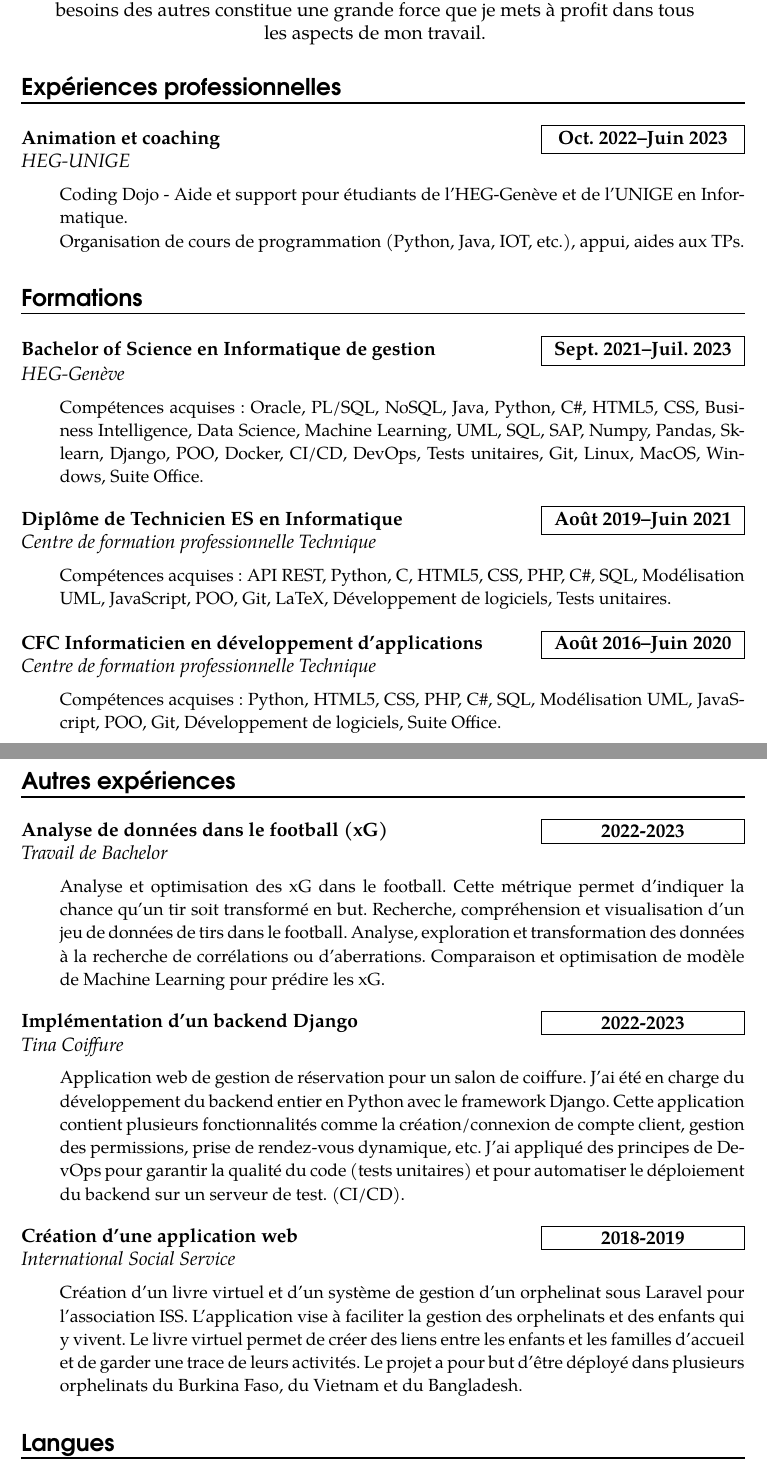
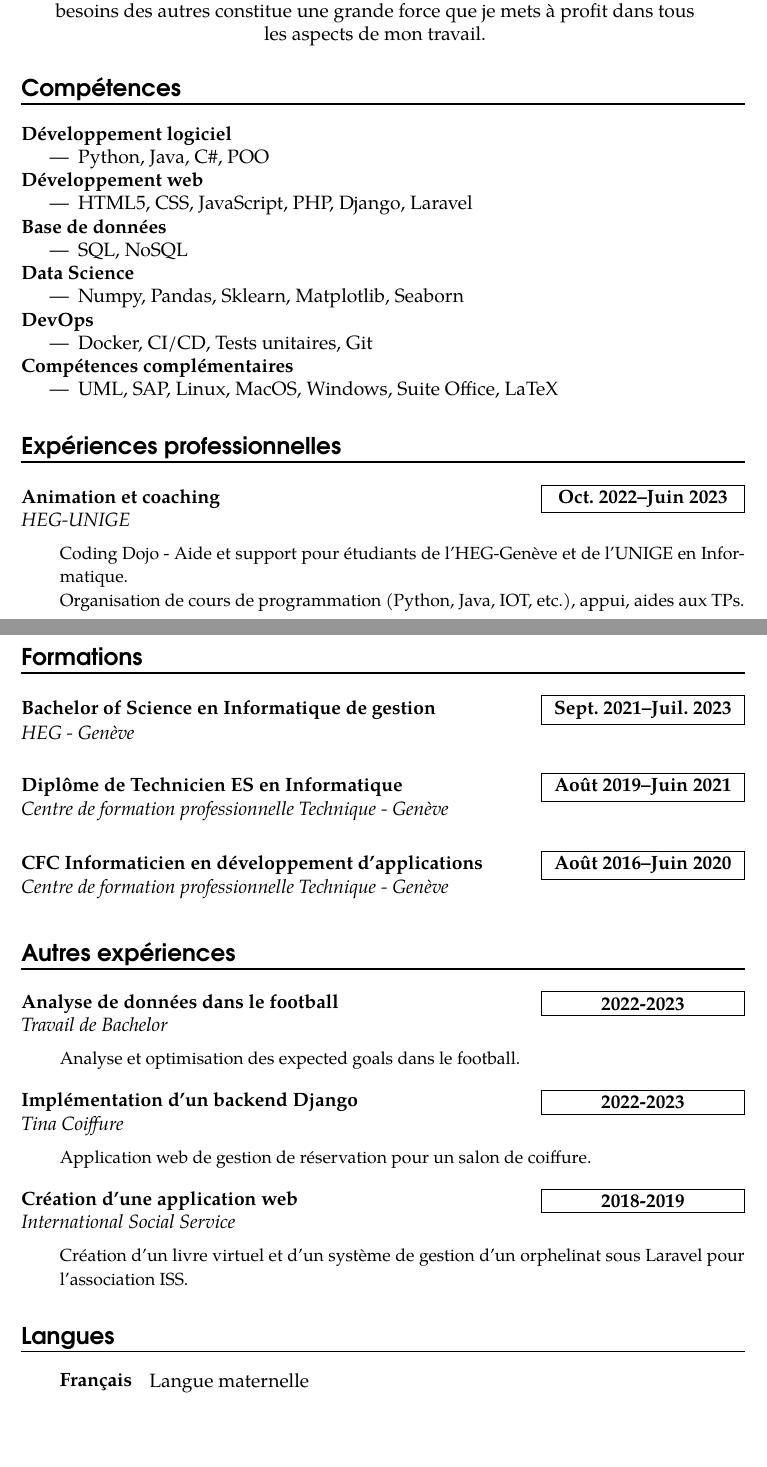
Before and after one commit to DavidPlnmr/CV, a LaTeX CV (cv.tex): two parts of pages 1 and 2 of 2, joined at a grey line, cut so that both start at the same text, the shorter picture padded with empty space. Compiled offline with pdfLaTeX.

Commit message:
Mise à jour du CV. Ajout de compétences au début du CV. Réduction de l'explication des projets

```diff
--- a/cv.tex
+++ b/cv.tex
@@ -6,6 +6,8 @@
 \usepackage[utf8]{inputenc} % encoding
 \usepackage[T1]{fontenc} % font encoding
 \usepackage{url} % for urls
+
+\usepackage{multicol} % multiple columns
 
 % Set the default font
 \usepackage{tgpagella}
@@ -83,6 +85,7 @@
     %back to normal size
     \normalsize \par}
 
+\newcommand{\skill}[1]{\noindent #1 \par}
 
 % language level
 \newcommand{\lan}[2]{
@@ -95,7 +98,7 @@
 
 
 % education entry
-\newcommand{\education}[4]{
+\newcommand{\education}[3]{
     % name of the studies
     \noindent  \textbf{#1}
     % at the right the duration
@@ -107,9 +110,9 @@
     \noindent \textit{#3} \par
     % description with no hanging and in smaller text
     \vspace*{0.5em}
-    \noindent\hangindent=2em\hangafter=0 \small #4
-    %back to normal size
-    \normalsize \par}
+    }
+
+
 
 % work experience
 \newcommand{\work}[4]{
@@ -149,7 +153,38 @@
     Autonome, précis et efficace, je suis constamment animé par le désir de m'améliorer. Ma capacité à communiquer efficacement et à comprendre les besoins des autres constitue une grande force que je mets à profit dans tous les aspects de mon travail.
 \end{minipage}
 
-
+% skills
+\section*{Compétences}
+\skill{\textbf{Développement logiciel}}
+\skill{\begin{itemize}
+        \item Python, Java, C\#, POO
+    \end{itemize}
+}
+\skill{\textbf{Développement web}
+    \begin{itemize}
+        \item HTML5, CSS, JavaScript, PHP, Django, Laravel
+    \end{itemize}
+}
+\skill{\textbf{Base de données}
+    \begin{itemize}
+        \item SQL, NoSQL
+    \end{itemize}
+}
+\skill{\textbf{Data Science}}
+\skill{\begin{itemize}
+        \item Numpy, Pandas, Sklearn, Matplotlib, Seaborn
+    \end{itemize}
+}
+\skill{\textbf{DevOps}}
+\skill{\begin{itemize}
+        \item Docker, CI/CD, Tests unitaires, Git
+    \end{itemize}
+}
+\skill{\textbf{Compétences complémentaires}}
+\skill{\begin{itemize}
+        \item UML, SAP, Linux, MacOS, Windows, Suite Office, LaTeX
+    \end{itemize}
+}
 
 % work experience
 \section*{Expériences professionnelles}
@@ -159,21 +195,21 @@
 % education
 \section*{Formations}
-\education{Bachelor of Science en Informatique de gestion}{Sept. 2021--Juil. 2023}{HEG-Genève}{Compétences acquises : Oracle, PL/SQL, NoSQL, Java, Python, C\#, HTML5, CSS, Business Intelligence, Data Science, Machine Learning, UML, SQL, SAP, Numpy, Pandas, Sklearn, Django, POO, Docker, CI/CD, DevOps, Tests unitaires, Git, Linux, MacOS, Windows, Suite Office.}
+\education{Bachelor of Science en Informatique de gestion}{Sept. 2021--Juil. 2023}{HEG - Genève}
 \sepspace
-\education{Diplôme de Technicien ES en Informatique}{Août 2019--Juin 2021}{Centre de formation professionnelle Technique}{Compétences acquises : API REST, Python, C, HTML5, CSS, PHP, C\#, SQL, Modélisation UML, JavaScript, POO, Git, LaTeX, Développement de logiciels, Tests unitaires.}
+\education{Diplôme de Technicien ES en Informatique}{Août 2019--Juin 2021}{Centre de formation professionnelle Technique - Genève}
 \sepspace
-\education{CFC Informaticien en développement d'applications}{Août 2016--Juin 2020}{Centre de formation professionnelle Technique}{Compétences acquises : Python, HTML5, CSS, PHP, C\#, SQL, Modélisation UML, JavaScript, POO, Git, Développement de logiciels, Suite Office.}
+\education{CFC Informaticien en développement d'applications}{Août 2016--Juin 2020}{Centre de formation professionnelle Technique - Genève}
 
 % other xp
 \section*{Autres expériences}
-\otherxp{Analyse de données dans le football (xG)}{2022-2023}{Travail de Bachelor}{Analyse et optimisation des xG dans le football. Cette métrique permet d'indiquer la chance qu'un tir soit transformé en but. Recherche, compréhension et visualisation d'un jeu de données de tirs dans le football. Analyse, exploration et transformation des données à la recherche de corrélations ou d'aberrations. Comparaison et optimisation de modèle de Machine Learning pour prédire les xG.}
+\otherxp{Analyse de données dans le football}{2022-2023}{Travail de Bachelor}{Analyse et optimisation des expected goals dans le football.}
 \sepspace
-\otherxp{Implémentation d'un backend Django}{2022-2023}{Tina Coiffure}{Application web de gestion de réservation pour un salon de coiffure. J'ai été en charge du développement du backend entier en Python avec le framework Django. Cette application contient plusieurs fonctionnalités comme la création/connexion de compte client, gestion des permissions, prise de rendez-vous dynamique, etc. J'ai appliqué des principes de DevOps pour garantir la qualité du code (tests unitaires) et pour automatiser le déploiement du backend sur un serveur de test. (CI/CD).}
+\otherxp{Implémentation d'un backend Django}{2022-2023}{Tina Coiffure}{Application web de gestion de réservation pour un salon de coiffure. }
 \sepspace
-\otherxp{Création d'une application web}{2018-2019}{International Social Service}{Création d'un livre virtuel et d'un système de gestion d'un orphelinat sous Laravel pour l'association ISS. L'application vise à faciliter la gestion des orphelinats et des enfants qui y vivent. Le livre virtuel permet de créer des liens entre les enfants et les familles d'accueil et de garder une trace de leurs activités. Le projet a pour but d'être déployé dans plusieurs orphelinats du Burkina Faso, du Vietnam et du Bangladesh.}
+\otherxp{Création d'une application web}{2018-2019}{International Social Service}{Création d'un livre virtuel et d'un système de gestion d'un orphelinat sous Laravel pour l'association ISS. }
 
 
 % languages
 \section*{Langues}
-\lan{Français}{Courant}
+\lan{Français}{Langue maternelle}
 \lan{Portugais}{Langue maternelle}
```
Also changed, not shown: cv.pdf, cv.tex (12 more changed lines).
